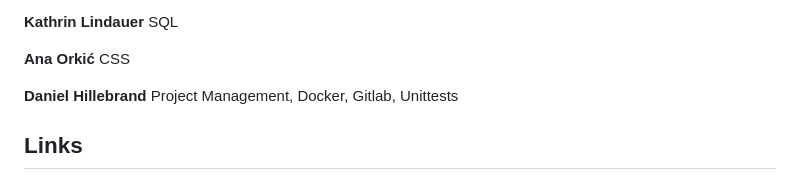
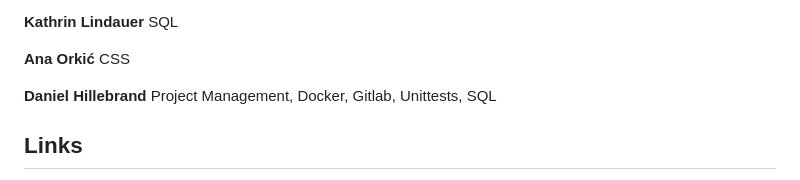
Before and after one commit to patrickfeller/DartScoreMate, a Markdown page: README.md, the part around the change printed below. GitHub-like rendering; folded sections open.

Commit message:
DOCS: Edit README.md

```diff
--- a/README.md
+++ b/README.md
@@ -103,7 +103,7 @@ CSS
 
 
 **Daniel Hillebrand**
-Project Management, Docker, Gitlab, Unittests
+Project Management, Docker, Gitlab, Unittests, SQL
 </details>
 
 ## Links
```
Also changed, not shown: other parts of README.md (+2 -2 lines).
